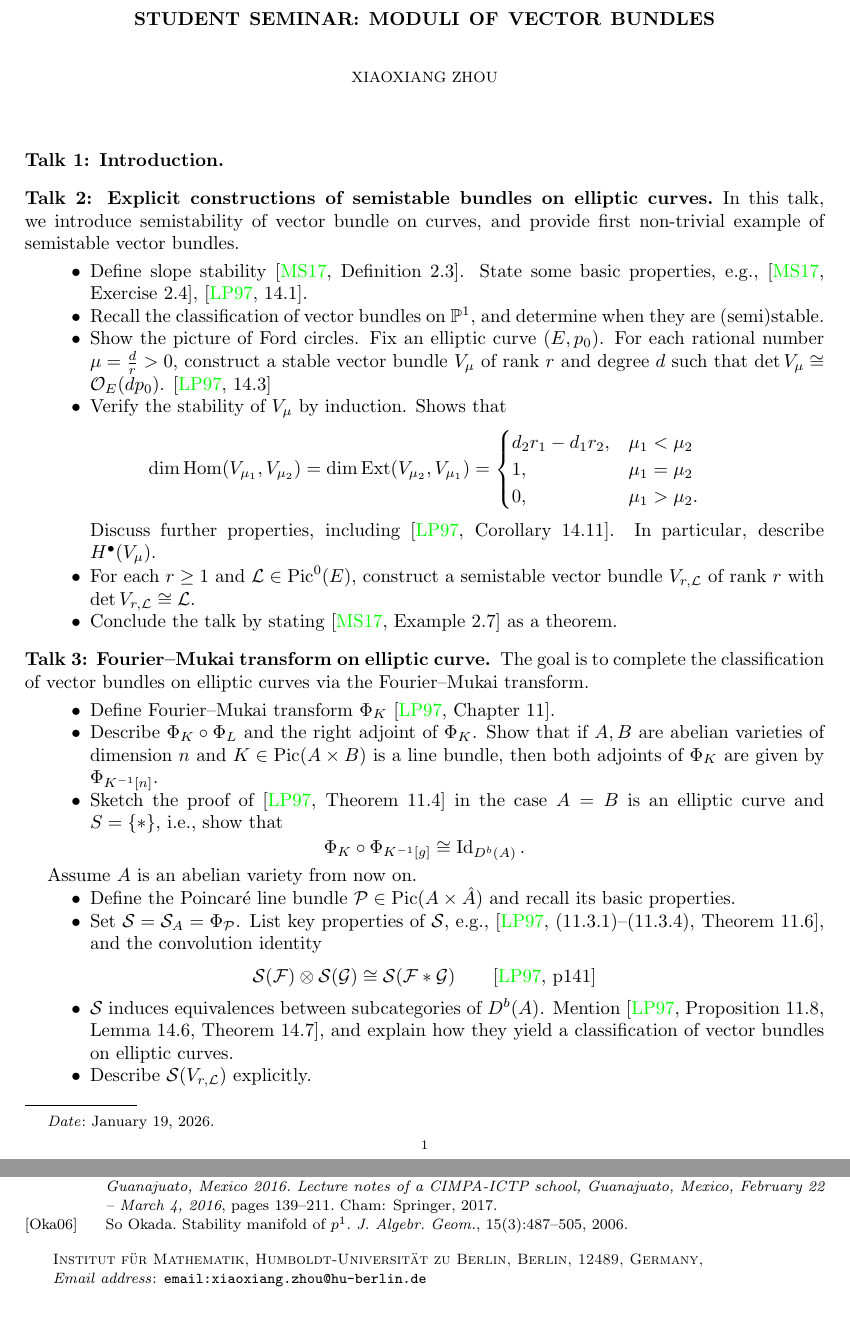
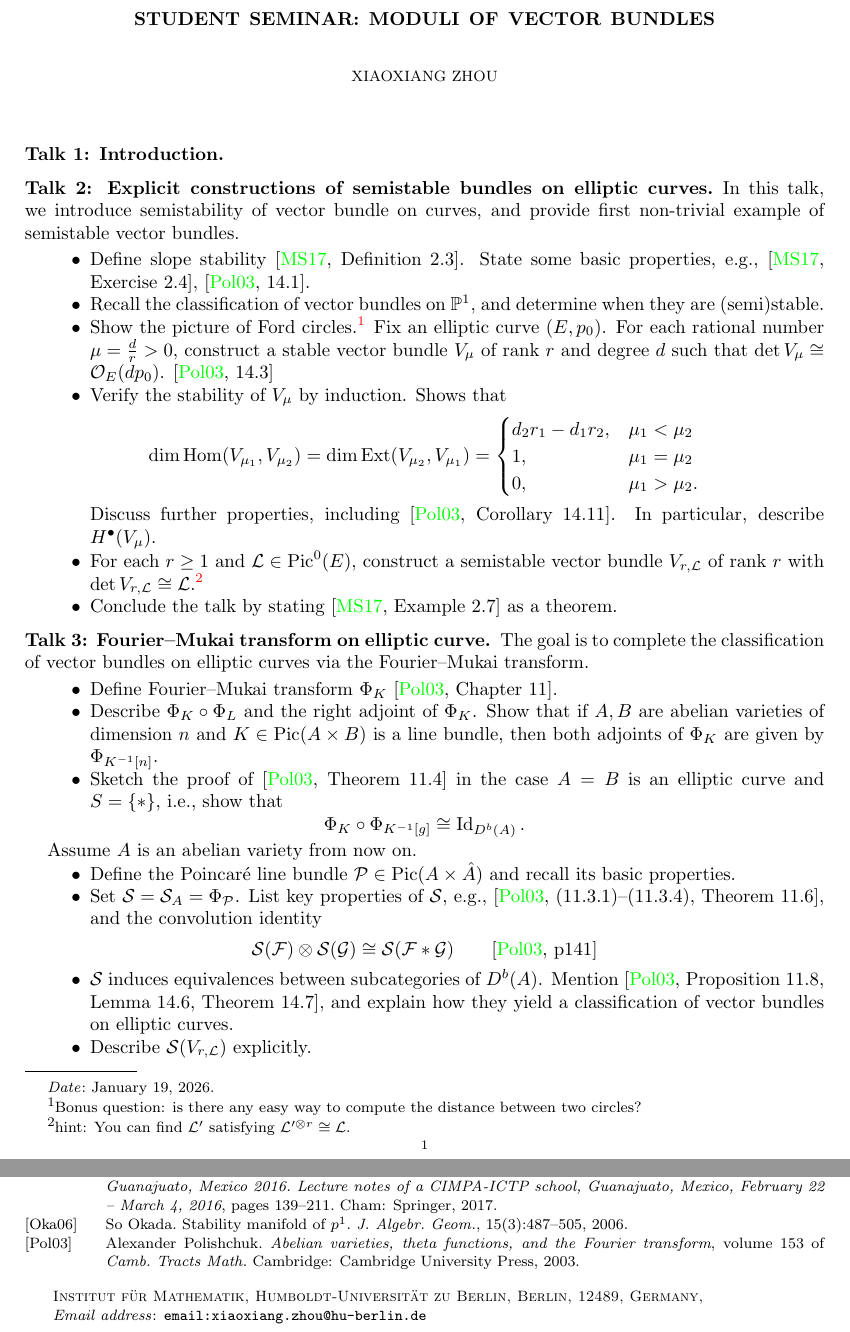
Before and after one commit to ramified/moduli_in_algebraic_geometry, a LaTeX paper (coherent_sheaves/coherent_sheaves.tex): two parts of pages 1 and 5 of 5, joined at a grey line, cut so that both start at the same text. Compiled offline with pdfLaTeX.

Commit message:
fix the typo of LP97

```diff
--- a/coherent_sheaves/coherent_sheaves.tex
+++ b/coherent_sheaves/coherent_sheaves.tex
@@ -358,9 +358,9 @@ Berlin, 12489\\ Germany\\}
 In this talk, we introduce semistability of vector bundle on curves, and provide first non-trivial example of semistable vector bundles.
 
 \begin{itemize}
-\item Define slope stability \cite[Definition 2.3]{MS19}. State some basic properties, e.g., \cite[Exercise 2.4]{MS19}, \cite[14.1]{Potier97}.
+\item Define slope stability \cite[Definition 2.3]{MS19}. State some basic properties, e.g., \cite[Exercise 2.4]{MS19}, \cite[14.1]{PA03}.
 \item Recall the classification of vector bundles on $\mathbb{P}^1$, and determine when they are (semi)stable.
-\item Show the picture of Ford circles. Fix an elliptic curve $(E, p_0)$. For each rational number $\mu = \frac{d}{r} > 0$, construct a stable vector bundle $V_\mu$ of rank $r$ and degree $d$ such that $\det V_\mu \cong \mathcal{O}_E(dp_0)$. \cite[14.3]{Potier97}
+\item Show the picture of Ford circles.\footnote{Bonus question: is there any easy way to compute the distance between two circles?} Fix an elliptic curve $(E, p_0)$. For each rational number $\mu = \frac{d}{r} > 0$, construct a stable vector bundle $V_\mu$ of rank $r$ and degree $d$ such that $\det V_\mu \cong \mathcal{O}_E(dp_0)$. \cite[14.3]{PA03}
 \item Verify the stability of $V_\mu$ by induction. Shows that
 $$
 \dim \Hom (V_{\mu_1}, V_{\mu_2}) =\dim \Ext (V_{\mu_2}, V_{\mu_1}) = \begin{cases}
@@ -369,8 +369,8 @@ d_2r_1-d_1r_2, & \mu_1 < \mu_2 \\
 0, & \mu_1 > \mu_2. \\
 \end{cases}
 $$
-Discuss further properties, including \cite[Corollary 14.11]{Potier97}. In particular, describe $H^{\bullet}(V_\mu)$.
-\item For each $r \geq 1$ and $\mathcal{L} \in \Pic^0(E)$, construct a semistable vector bundle $V_{r, \mathcal{L}}$ of rank $r$ with $\det V_{r, \mathcal{L}} \cong \mathcal{L}$.
+Discuss further properties, including \cite[Corollary 14.11]{PA03}. In particular, describe $H^{\bullet}(V_\mu)$.
+\item For each $r \geq 1$ and $\mathcal{L} \in \Pic^0(E)$, construct a semistable vector bundle $V_{r, \mathcal{L}}$ of rank $r$ with $\det V_{r, \mathcal{L}} \cong \mathcal{L}$.\footnote{hint: You can find $\mathcal{L}'$ satisfying $\mathcal{L}'^{\otimes r} \cong \mathcal{L}$.}
 \item Conclude the talk by stating \cite[Example 2.7]{MS19} as a theorem.
 
 \end{itemize}
@@ -380,18 +380,18 @@ Discuss further properties, including \cite[Corollary 14.11]{Potier97}. In parti
 The goal is to complete the classification of vector bundles on elliptic curves via the Fourier--Mukai transform.
 
 \begin{itemize}
-\item Define Fourier--Mukai transform $\Phi_K$ \cite[Chapter 11]{Potier97}.
+\item Define Fourier--Mukai transform $\Phi_K$ \cite[Chapter 11]{PA03}.
 \item Describe $\Phi_K \circ \Phi_L$ and the right adjoint of $\Phi_K$. Show that if $A, B$ are abelian varieties of dimension $n$ and $K \in \Pic(A \times B)$ is a line bundle, then both adjoints of $\Phi_K$ are given by $\Phi_{K^{-1}[n]}$.
-\item Sketch the proof of \cite[Theorem 11.4]{Potier97} in the case $A = B$ is an elliptic curve and $S = \{*\}$, i.e., show that
+\item Sketch the proof of \cite[Theorem 11.4]{PA03} in the case $A = B$ is an elliptic curve and $S = \{*\}$, i.e., show that
 $$\Phi_K \circ \Phi_{K^{-1}[g]} \cong \Id_{D^b(A)}.$$
 
 \noindent \hspace{-8mm}Assume $A$ is an abelian variety from now on.
 
 \item Define the Poincaré line bundle $\mathcal{P} \in \Pic(A \times \hat{A})$ and recall its basic properties.
-\item Set $\mathcal{S} = \mathcal{S}_A = \Phi_{\mathcal{P}}$. List key properties of $\mathcal{S}$, e.g., \cite[(11.3.1)–(11.3.4), Theorem 11.6]{Potier97}, and the convolution identity
-$$\mathcal{S}(\mathcal{F}) \otimes \mathcal{S}(\mathcal{G}) \cong \mathcal{S}(\mathcal{F}*\mathcal{G}) \qquad \text{\cite[p141]{Potier97}}$$
+\item Set $\mathcal{S} = \mathcal{S}_A = \Phi_{\mathcal{P}}$. List key properties of $\mathcal{S}$, e.g., \cite[(11.3.1)–(11.3.4), Theorem 11.6]{PA03}, and the convolution identity
+$$\mathcal{S}(\mathcal{F}) \otimes \mathcal{S}(\mathcal{G}) \cong \mathcal{S}(\mathcal{F}*\mathcal{G}) \qquad \text{\cite[p141]{PA03}}$$
 
-\item  $\mathcal{S}$ induces equivalences between subcategories of $D^b(A)$. Mention \cite[Proposition 11.8, Lemma 14.6, Theorem 14.7]{Potier97}, and explain how they yield a classification of vector bundles on elliptic curves.
+\item  $\mathcal{S}$ induces equivalences between subcategories of $D^b(A)$. Mention \cite[Proposition 11.8, Lemma 14.6, Theorem 14.7]{PA03}, and explain how they yield a classification of vector bundles on elliptic curves.
 \item Describe $\mathcal{S}(V_{r,\mathcal{L}})$ explicitly.
 \item Fix a non-degenerate line bundle $\mathcal{L} \in \Pic(A)$. Discuss the $\mathrm{SL}_2(\mathbb{Z}) \rtimes \mathbb{Z}$ action on $D^b(A)$ and describe $\gamma(\mathcal{F})$ for special $\gamma \in \mathrm{SL}_2(\mathbb{Z})$ and $\mathcal{F} \in D^b(A)$.
 \end{itemize}
```
Also changed, not shown: coherent_sheaves/reference.bib (+16 -0 lines), coherent_sheaves/coherent_sheaves.bbl, coherent_sheaves/coherent_sheaves.pdf, 3 other files.
